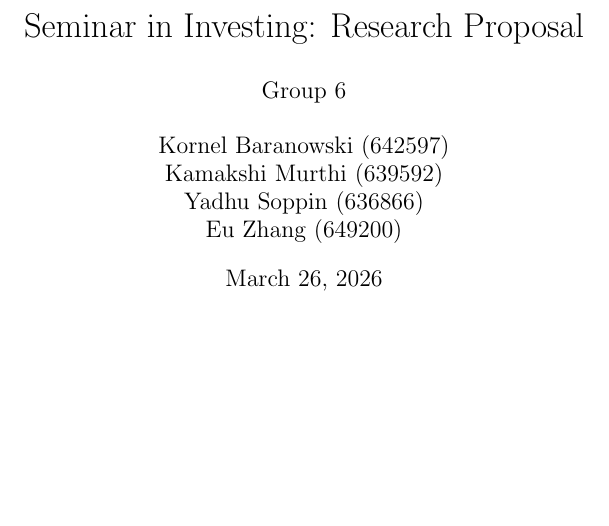
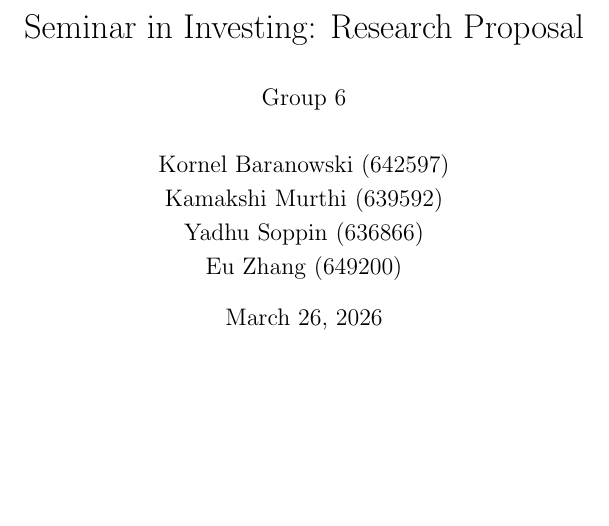
Before and after one commit to Ysop1264/network-analysis-volatility-management, a LaTeX document (main.tex): part of page 1 of 14 before the commit and part of page 1 of 17 after it, cut so that both start at the same text. Compiled offline with pdfLaTeX.

Commit message:
Graphical changes to the report

```diff
--- a/main.tex
+++ b/main.tex
@@ -2,8 +2,8 @@
 
 \textwidth 16cm
 \topmargin 0cm
-\oddsidemargin 0cm
-\evensidemargin 0cm
+\oddsidemargin 2.5cm
+\evensidemargin 2.5cm
 \textheight 22.5cm
 \headsep 0.7cm
 
@@ -20,6 +20,8 @@
 \usepackage{relsize}
 \usepackage{econometrics}
 \usepackage{amsmath}
+\usepackage{setspace}
+
 
 \usepackage[margin=1in]{geometry}
 \usepackage{amsmath,amsthm,amssymb}
@@ -43,7 +45,11 @@
 \newenvironment{corollary}[2][Corollary]{\begin{trivlist}
 \item[\hskip \labelsep {\bfseries #1}\hskip \labelsep {\bfseries #2.}]}{\end{trivlist}}
 
+
 \newenvironment{solution}{\begin{proof}[Solution]}{\end{proof}}
+
+%% Changing spacing
+\onehalfspacing
 
 \begin{document}
 
```
